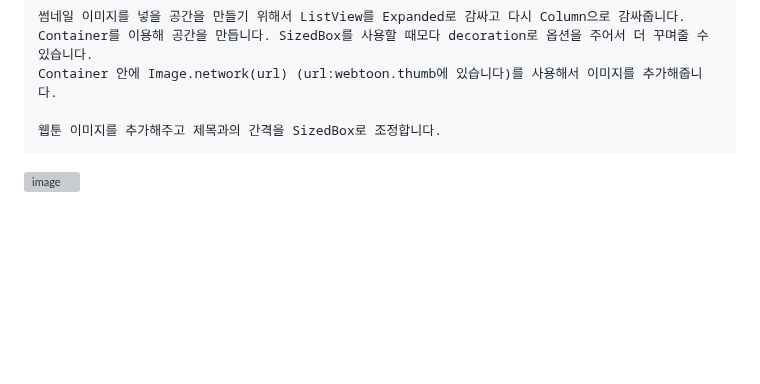
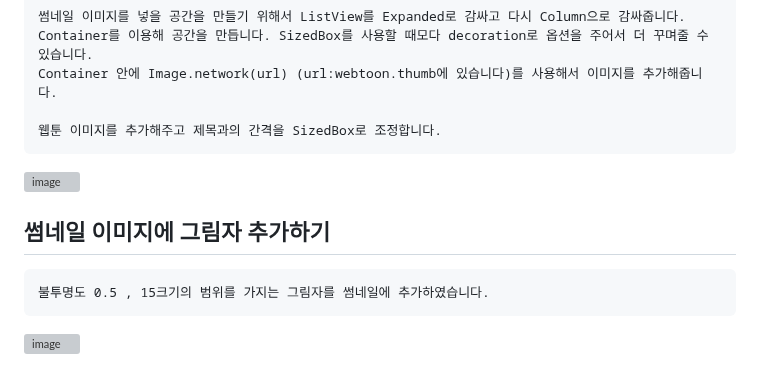
Before and after one commit to chihyeonwon/Flutter-WebToon, a Markdown page: README.md, the part around the change. Rendered like a GitHub page; blank space fills up the shorter version; grey boxes are pictures that could not be loaded.

Commit message:
2023-01-31 썸네일 이미지에 그림자 추가하기
불투명도 0.5 , 15크기의 범위를 가지는 그림자를 썸네일에 추가하였습니다.

````diff
--- a/README.md
+++ b/README.md
@@ -144,3 +144,9 @@ Container 안에 Image.network(url) (url:webtoon.thumb에 있습니다)를 사
 웹툰 이미지를 추가해주고 제목과의 간격을 SizedBox로 조정합니다.
 ```
 ![image](https://user-images.githubusercontent.com/58906858/215418082-ee0fc9c1-c48b-4503-915e-92612f2082a8.png)
+
+## 썸네일 이미지에 그림자 추가하기
+```
+불투명도 0.5 , 15크기의 범위를 가지는 그림자를 썸네일에 추가하였습니다.
+```
+![image](https://user-images.githubusercontent.com/58906858/215636722-e1e9ddee-7def-41f8-94ab-bffb1c11c220.png)
````
